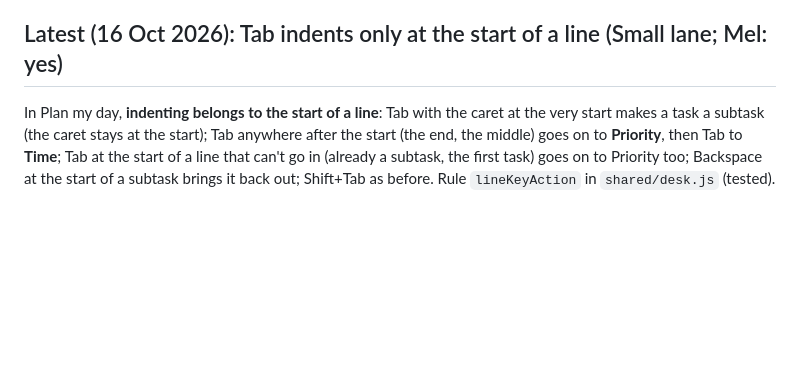
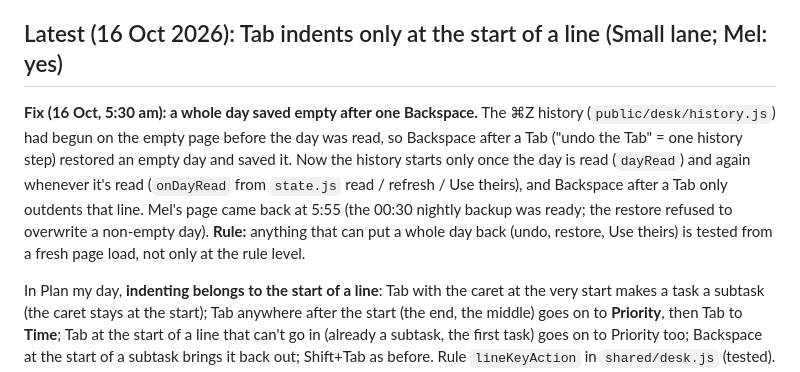
Before and after one commit to merlanomagah/hanua, a Markdown page: CLAUDE.md, the part around the change. Drawn GitHub-style; blank space fills up the shorter version.

Commit message:
CLAUDE.md: the 16 Oct wiped-day fix and its rule
Co-Authored-By: Claude Opus 5.5 <noreply@anthropic.com>

```diff
--- a/CLAUDE.md
+++ b/CLAUDE.md
@@ -45,6 +45,8 @@ The reasoning behind Hanua lives in [Hanua OS](https://app.notion.com/p/3ee16603
 6. At the end of every new room, run the promotion check (unpromoted Learning Log rows up; Playbook patterns not adopted, offered as proposals) and update Hanua OS's row in the OS Registry with the sweep date.
 
 ## Latest (16 Oct 2026): Tab indents only at the start of a line (Small lane; Mel: yes)
+
+**Fix (16 Oct, 5:30 am): a whole day saved empty after one Backspace.** The ⌘Z history (`public/desk/history.js`) had begun on the empty page before the day was read, so Backspace after a Tab ("undo the Tab" = one history step) restored an empty day and saved it. Now the history starts only once the day is read (`dayRead`) and again whenever it's read (`onDayRead` from `state.js` read / refresh / Use theirs), and Backspace after a Tab only outdents that line. Mel's page came back at 5:55 (the 00:30 nightly backup was ready; the restore refused to overwrite a non-empty day). **Rule:** anything that can put a whole day back (undo, restore, Use theirs) is tested from a fresh page load, not only at the rule level.
 
 In Plan my day, **indenting belongs to the start of a line**: Tab with the caret at the very start makes a task a subtask (the caret stays at the start); Tab anywhere after the start (the end, the middle) goes on to **Priority**, then Tab to **Time**; Tab at the start of a line that can't go in (already a subtask, the first task) goes on to Priority too; Backspace at the start of a subtask brings it back out; Shift+Tab as before. Rule `lineKeyAction` in `shared/desk.js` (tested). The Journal database is connected; the **Hanua journal prompts** page still wasn't (16 Oct, morning): ask Mel to add the Hanua connection to it.
 
```
